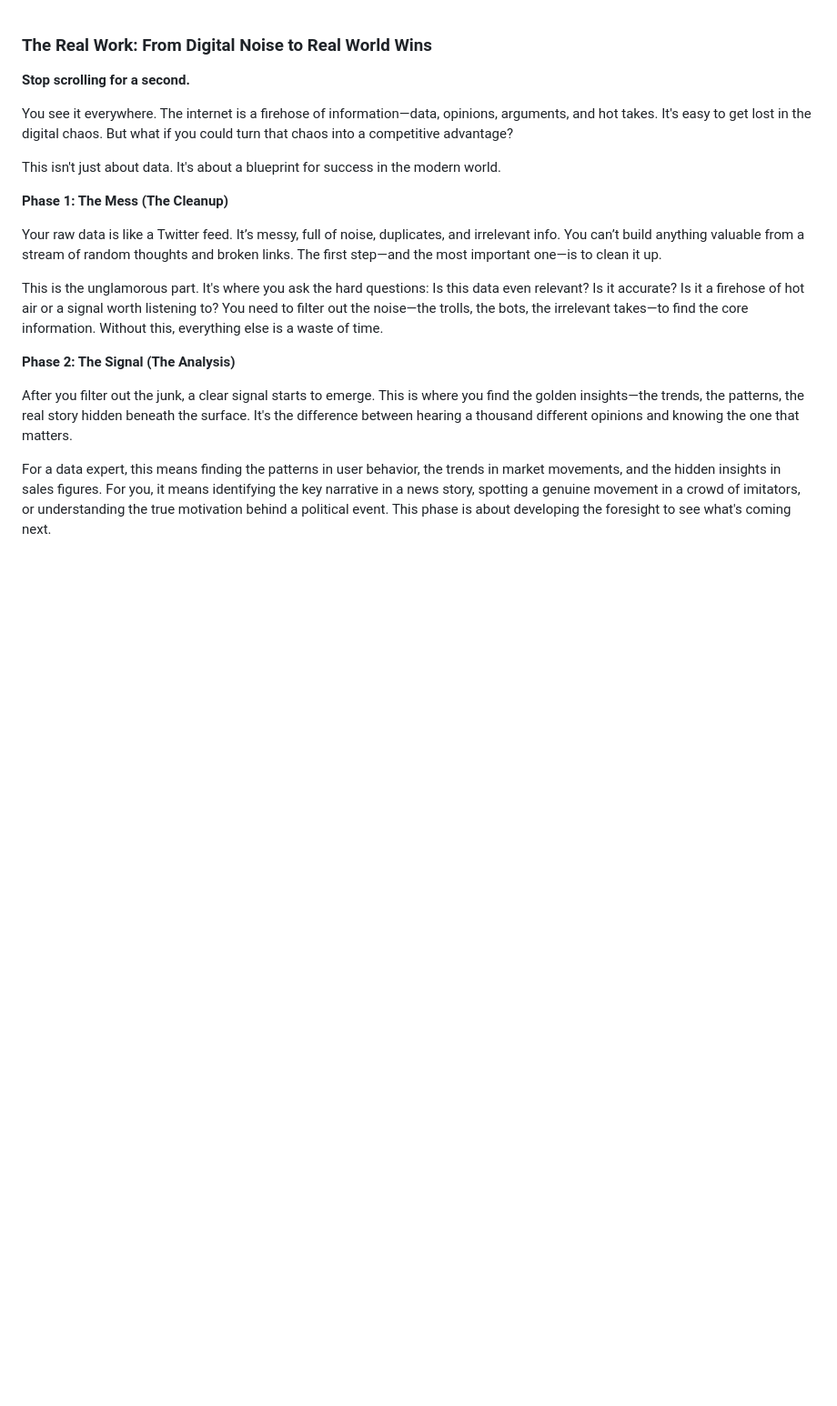
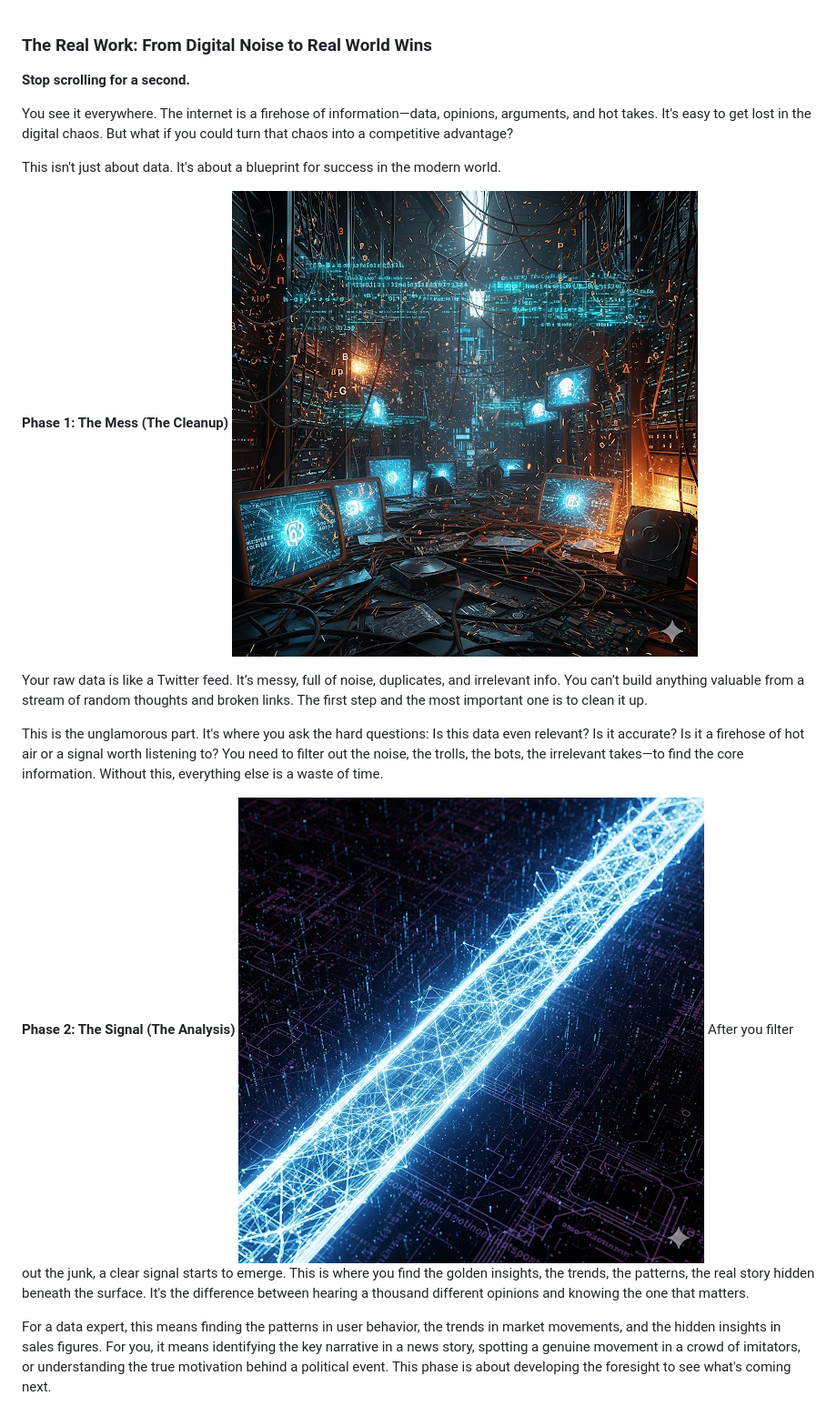
Before and after one commit to virkat/virkat-website-full, a Markdown page: posts/from-digital-noise-to-real-world-wins.md, the part around the change printed below. Shown: that part at 91% size. Rendered like a GitHub page; pictures changed too: posts/image-5.png (added), posts/image-6.png (added); blank space fills up the shorter version.

Commit message:
Images of the new blog added

```diff
--- a/posts/from-digital-noise-to-real-world-wins.md
+++ b/posts/from-digital-noise-to-real-world-wins.md
@@ -7,14 +7,15 @@ You see it everywhere. The internet is a firehose of information—data, opinion
 This isn't just about data. It's about a blueprint for success in the modern world.
 
 **Phase 1: The Mess (The Cleanup)**
+![The Cleanup](image-5.png)
 
-Your raw data is like a Twitter feed. It’s messy, full of noise, duplicates, and irrelevant info. You can’t build anything valuable from a stream of random thoughts and broken links. The first step—and the most important one—is to clean it up.
+Your raw data is like a Twitter feed. It’s messy, full of noise, duplicates, and irrelevant info. You can’t build anything valuable from a stream of random thoughts and broken links. The first step and the most important one is to clean it up.
 
-This is the unglamorous part. It's where you ask the hard questions: Is this data even relevant? Is it accurate? Is it a firehose of hot air or a signal worth listening to? You need to filter out the noise—the trolls, the bots, the irrelevant takes—to find the core information. Without this, everything else is a waste of time.
+This is the unglamorous part. It's where you ask the hard questions: Is this data even relevant? Is it accurate? Is it a firehose of hot air or a signal worth listening to? You need to filter out the noise, the trolls, the bots, the irrelevant takes—to find the core information. Without this, everything else is a waste of time.
 
 **Phase 2: The Signal (The Analysis)**
-
-After you filter out the junk, a clear signal starts to emerge. This is where you find the golden insights—the trends, the patterns, the real story hidden beneath the surface. It's the difference between hearing a thousand different opinions and knowing the one that matters.
+![The Analysis](image-6.png)
+After you filter out the junk, a clear signal starts to emerge. This is where you find the golden insights, the trends, the patterns, the real story hidden beneath the surface. It's the difference between hearing a thousand different opinions and knowing the one that matters.
 
 For a data expert, this means finding the patterns in user behavior, the trends in market movements, and the hidden insights in sales figures. For you, it means identifying the key narrative in a news story, spotting a genuine movement in a crowd of imitators, or understanding the true motivation behind a political event. This phase is about developing the foresight to see what's coming next.
 
```
Also changed, not shown: other parts of posts/from-digital-noise-to-real-world-wins.md (+1 -1 lines), posts/image-7.png (added).
